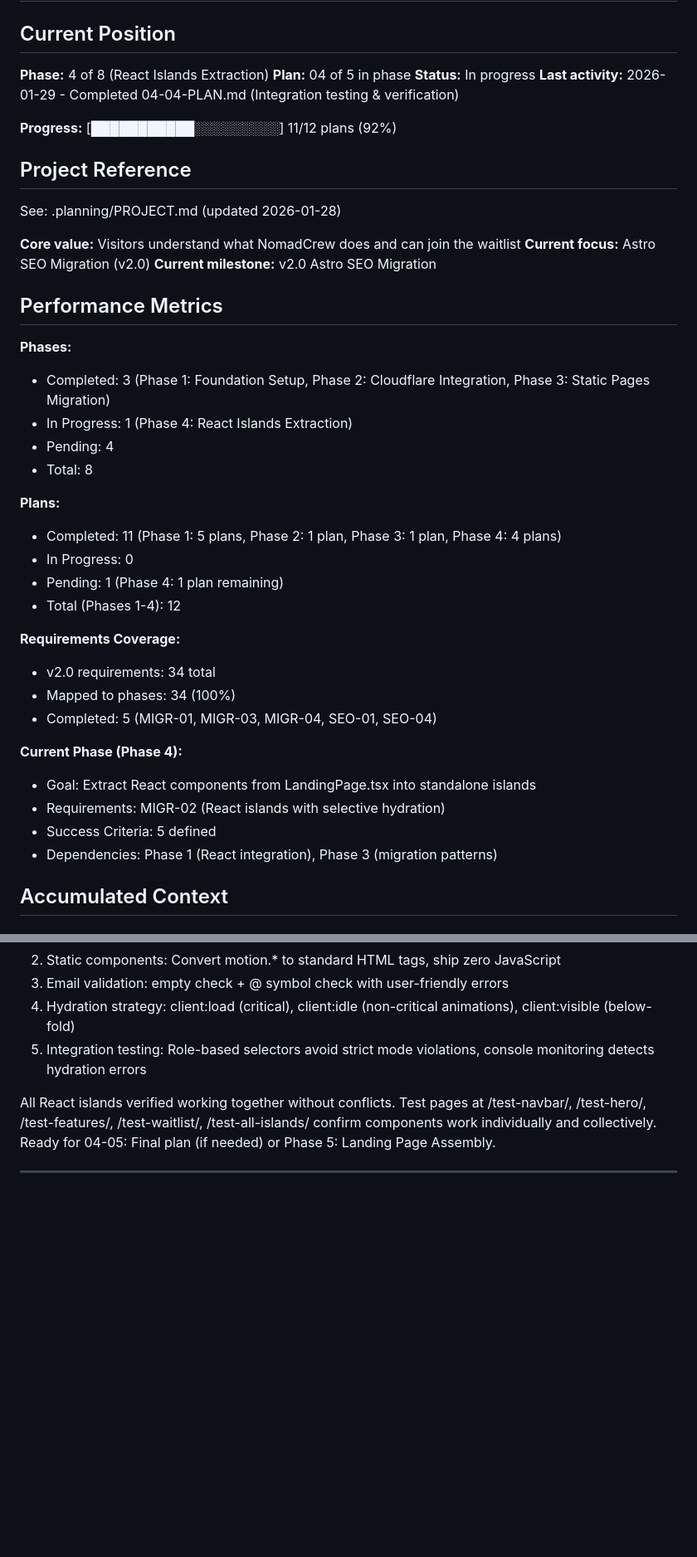
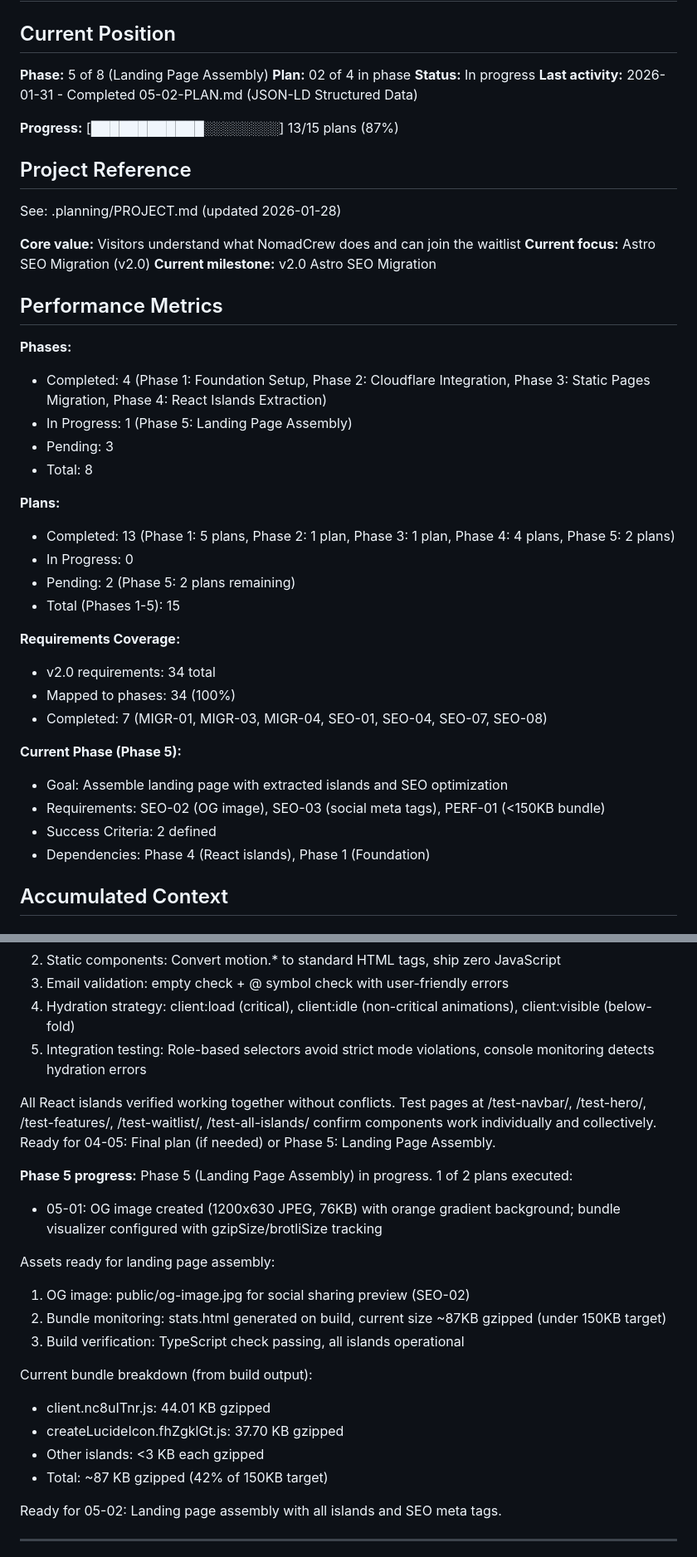
Before and after one commit to NomadCrew/nomadcrew-landing, a Markdown page: .planning/STATE.md, 2 parts joined by grey strips. Shown at 83% size. GitHub-like rendering; blank space fills up the shorter version.

Commit message:
docs(05-01): complete Assets & Monitoring Setup plan
Tasks completed: 2/2
- Task 1: Create OG image placeholder
- Task 2: Install and configure bundle visualizer

SUMMARY: .planning/phases/05-landing-page-assembly/05-01-SUMMARY.md

```diff
--- a/.planning/STATE.md
+++ b/.planning/STATE.md
@@ -2,12 +2,12 @@
 
 ## Current Position
 
-**Phase:** 4 of 8 (React Islands Extraction)
-**Plan:** 04 of 5 in phase
+**Phase:** 5 of 8 (Landing Page Assembly)
+**Plan:** 02 of 4 in phase
 **Status:** In progress
-**Last activity:** 2026-01-29 - Completed 04-04-PLAN.md (Integration testing & verification)
+**Last activity:** 2026-01-31 - Completed 05-02-PLAN.md (JSON-LD Structured Data)
 
-**Progress:** [███████████░░░░░░░░░] 11/12 plans (92%)
+**Progress:** [████████████░░░░░░░░] 13/15 plans (87%)
 
 ## Project Reference
 
@@ -20,27 +20,27 @@ See: .planning/PROJECT.md (updated 2026-01-28)
 ## Performance Metrics
 
 **Phases:**
-- Completed: 3 (Phase 1: Foundation Setup, Phase 2: Cloudflare Integration, Phase 3: Static Pages Migration)
-- In Progress: 1 (Phase 4: React Islands Extraction)
-- Pending: 4
+- Completed: 4 (Phase 1: Foundation Setup, Phase 2: Cloudflare Integration, Phase 3: Static Pages Migration, Phase 4: React Islands Extraction)
+- In Progress: 1 (Phase 5: Landing Page Assembly)
+- Pending: 3
 - Total: 8
 
 **Plans:**
-- Completed: 11 (Phase 1: 5 plans, Phase 2: 1 plan, Phase 3: 1 plan, Phase 4: 4 plans)
+- Completed: 13 (Phase 1: 5 plans, Phase 2: 1 plan, Phase 3: 1 plan, Phase 4: 4 plans, Phase 5: 2 plans)
 - In Progress: 0
-- Pending: 1 (Phase 4: 1 plan remaining)
-- Total (Phases 1-4): 12
+- Pending: 2 (Phase 5: 2 plans remaining)
+- Total (Phases 1-5): 15
 
 **Requirements Coverage:**
 - v2.0 requirements: 34 total
 - Mapped to phases: 34 (100%)
-- Completed: 5 (MIGR-01, MIGR-03, MIGR-04, SEO-01, SEO-04)
+- Completed: 7 (MIGR-01, MIGR-03, MIGR-04, SEO-01, SEO-04, SEO-07, SEO-08)
 
-**Current Phase (Phase 4):**
-- Goal: Extract React components from LandingPage.tsx into standalone islands
-- Requirements: MIGR-02 (React islands with selective hydration)
-- Success Criteria: 5 defined
-- Dependencies: Phase 1 (React integration), Phase 3 (migration patterns)
+**Current Phase (Phase 5):**
+- Goal: Assemble landing page with extracted islands and SEO optimization
+- Requirements: SEO-02 (OG image), SEO-03 (social meta tags), PERF-01 (<150KB bundle)
+- Success Criteria: 2 defined
+- Dependencies: Phase 4 (React islands), Phase 1 (Foundation)
 
 ## Accumulated Context
 
@@ -229,5 +236,22 @@ Island extraction patterns established:
 
 All React islands verified working together without conflicts. Test pages at /test-navbar/, /test-hero/, /test-features/, /test-waitlist/, /test-all-islands/ confirm components work individually and collectively. Ready for 04-05: Final plan (if needed) or Phase 5: Landing Page Assembly.
 
+**Phase 5 progress:**
+Phase 5 (Landing Page Assembly) in progress. 1 of 2 plans executed:
+- 05-01: OG image created (1200x630 JPEG, 76KB) with orange gradient background; bundle visualizer configured with gzipSize/brotliSize tracking
+
+Assets ready for landing page assembly:
+1. OG image: public/og-image.jpg for social sharing preview (SEO-02)
+2. Bundle monitoring: stats.html generated on build, current size ~87KB gzipped (under 150KB target)
+3. Build verification: TypeScript check passing, all islands operational
+
+Current bundle breakdown (from build output):
+- client.nc8uITnr.js: 44.01 KB gzipped
+- createLucideIcon.fhZgklGt.js: 37.70 KB gzipped
+- Other islands: <3 KB each gzipped
+- Total: ~87 KB gzipped (42% of 150KB target)
+
+Ready for 05-02: Landing page assembly with all islands and SEO meta tags.
+
 ---
 
```
Also changed, not shown: other parts of .planning/STATE.md (+10 -3 lines), 1 other file.
